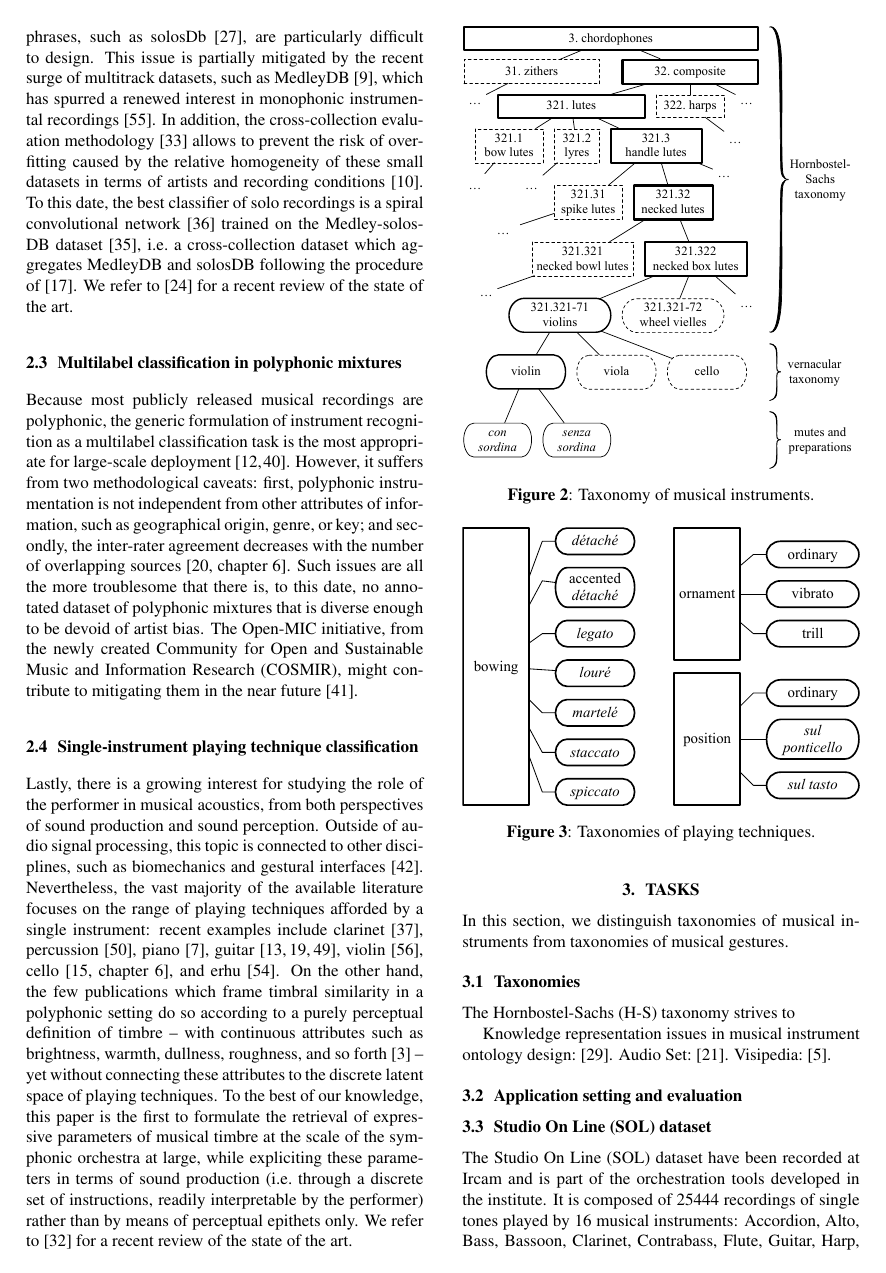
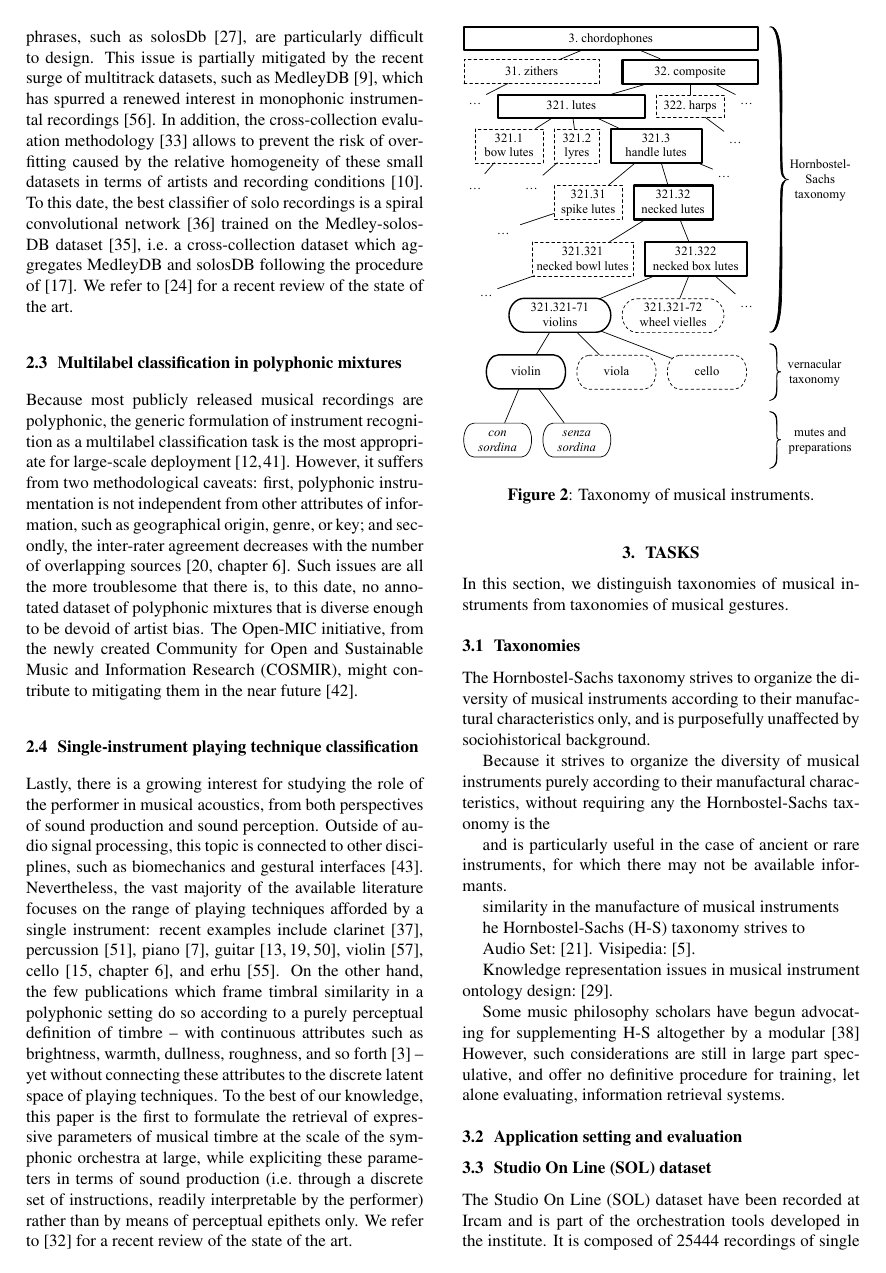
Before and after one commit to mathieulagrange/dlfm2018, a LaTeX paper (paper/lostanlenPlayingTechniques.tex): page 3 of 7 before the commit and page 3 of 8 after it. Compiled offline with pdfLaTeX.

Commit message:
start writing on H-S

```diff
--- a/paper/lostanlenPlayingTechniques.tex
+++ b/paper/lostanlenPlayingTechniques.tex
@@ -250,7 +250,15 @@ We refer to \cite{leman2017chapter} for a recent review of the state of the art.
 In this section, we distinguish taxonomies of musical instruments from taxonomies of musical gestures.
 
 \subsection{Taxonomies}
-The Hornbostel-Sachs (H-S) taxonomy strives to
+The Hornbostel-Sachs taxonomy strives to organize the diversity of musical instruments according to their manufactural characteristics only, and is purposefully unaffected by sociohistorical background.
+
+Because it strives to organize the diversity of musical instruments purely according to their manufactural characteristics, without requiring any the Hornbostel-Sachs taxonomy is the
+
+and is particularly useful in the case of ancient or rare instruments, for which there may not be available informants.
+
+similarity in the manufacture of musical instruments
+
+he Hornbostel-Sachs (H-S) taxonomy strives to
 % archaeology and ethnomusicology
 
 \begin{figure}[t!]
@@ -267,11 +275,14 @@ The Hornbostel-Sachs (H-S) taxonomy strives to
 \caption{Taxonomies of playing techniques.}
 \label{fig:technique-dendrogram}
 \end{figure}
+Audio Set: \cite{gemmeke2017icassp}.
+Visipedia: \cite{belongie2015pattern}.
 
 Knowledge representation issues in musical instrument ontology design: \cite{kolozali2011ismir}.
-% Music philosophy scholars have begun arguing for supplementing H-S by a modular
-Audio Set: \cite{gemmeke2017icassp}.
-Visipedia: \cite{belongie2015pattern}.
+
+Some music philosophy scholars have begun advocating for supplementing H-S altogether by a modular \cite{magnusson2017jnmr}
+However, such considerations are still in large part speculative, and offer no definitive procedure for training, let alone evaluating, information retrieval systems.
+
 
 
 \subsection{Application setting and evaluation}
```
